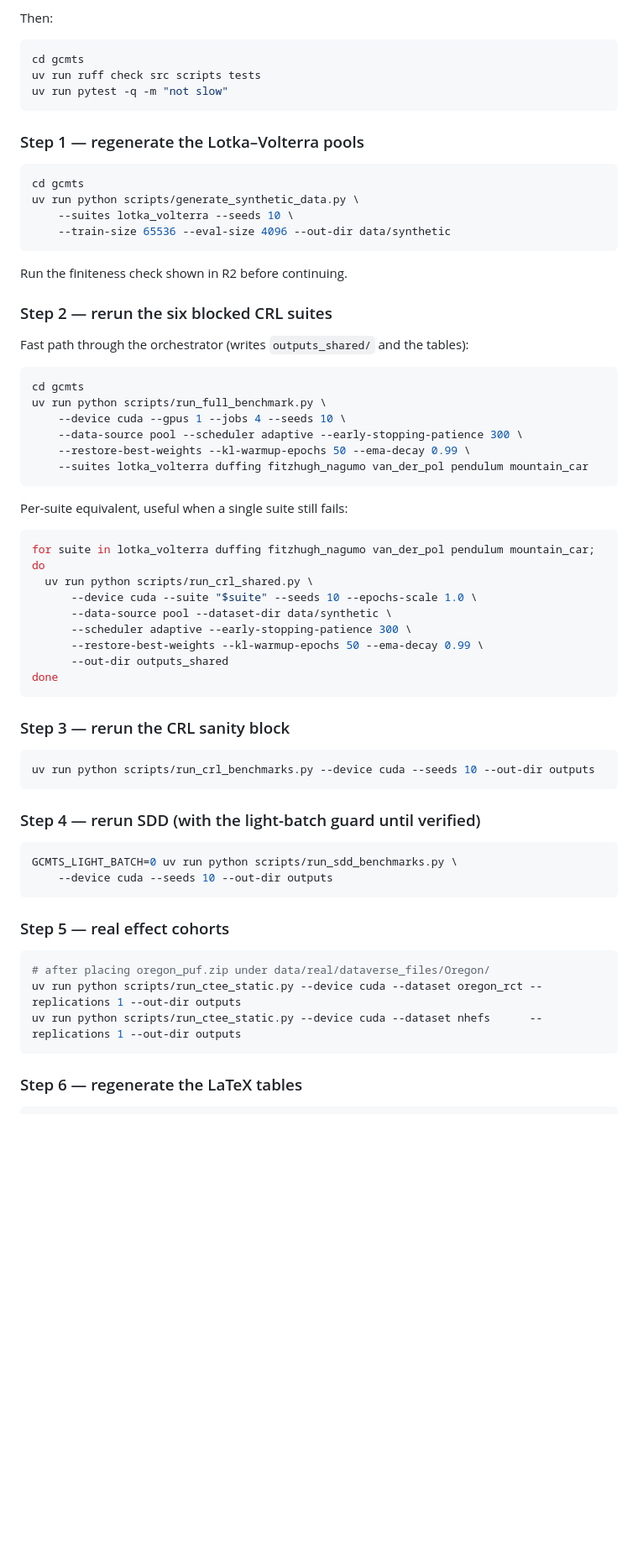
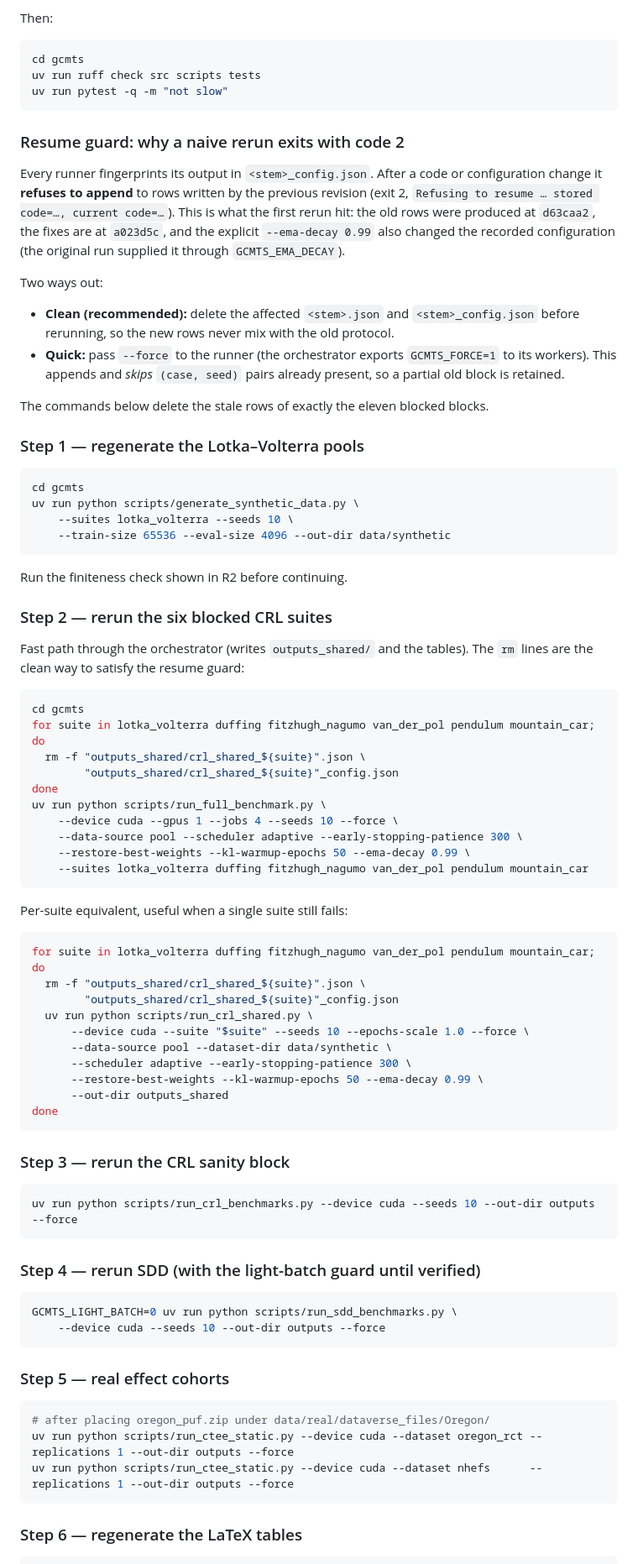
Before and after one commit to JoaquinMateos/GenCausModTS, a Markdown page: docs/failure_analysis_and_rerun_plan.md, the part around the change. Shown at 84% size. Drawn GitHub-style; blank space fills up the shorter version.

Commit message:
docs: explain the resume-guard failure and the --force/clean rerun
A rerun after a code/config change exits with code 2 because guard_resume
rejects rows produced by the previous revision (and the explicit --ema-decay
changes the recorded config). Document the two fixes (delete the affected
<stem>.json/_config.json, or pass --force) in the README and the plan, and
add the cleanup + --force to every rerun command.

````diff
--- a/docs/failure_analysis_and_rerun_plan.md
+++ b/docs/failure_analysis_and_rerun_plan.md
@@ -291,6 +291,26 @@ uv run ruff check src scripts tests
 uv run pytest -q -m "not slow"
 ```
 
+### Resume guard: why a naive rerun exits with code 2
+
+Every runner fingerprints its output in `<stem>_config.json`. After a code or
+configuration change it **refuses to append** to rows written by the previous
+revision (exit 2, `Refusing to resume … stored code=…, current code=…`). This is
+what the first rerun hit: the old rows were produced at `d63caa2`, the fixes are
+at `a023d5c`, and the explicit `--ema-decay 0.99` also changed the recorded
+configuration (the original run supplied it through `GCMTS_EMA_DECAY`).
+
+Two ways out:
+
+- **Clean (recommended):** delete the affected `<stem>.json` and
+  `<stem>_config.json` before rerunning, so the new rows never mix with the old
+  protocol.
+- **Quick:** pass `--force` to the runner (the orchestrator exports
+  `GCMTS_FORCE=1` to its workers). This appends and *skips* `(case, seed)` pairs
+  already present, so a partial old block is retained.
+
+The commands below delete the stale rows of exactly the eleven blocked blocks.
+
 ### Step 1 — regenerate the Lotka–Volterra pools
 
 ```bash
@@ -304,12 +324,17 @@ Run the finiteness check shown in R2 before continuing.
 
 ### Step 2 — rerun the six blocked CRL suites
 
-Fast path through the orchestrator (writes `outputs_shared/` and the tables):
+Fast path through the orchestrator (writes `outputs_shared/` and the tables).
+The `rm` lines are the clean way to satisfy the resume guard:
 
 ```bash
 cd gcmts
+for suite in lotka_volterra duffing fitzhugh_nagumo van_der_pol pendulum mountain_car; do
+  rm -f "outputs_shared/crl_shared_${suite}".json \
+        "outputs_shared/crl_shared_${suite}"_config.json
+done
 uv run python scripts/run_full_benchmark.py \
-    --device cuda --gpus 1 --jobs 4 --seeds 10 \
+    --device cuda --gpus 1 --jobs 4 --seeds 10 --force \
     --data-source pool --scheduler adaptive --early-stopping-patience 300 \
     --restore-best-weights --kl-warmup-epochs 50 --ema-decay 0.99 \
     --suites lotka_volterra duffing fitzhugh_nagumo van_der_pol pendulum mountain_car
@@ -319,8 +344,10 @@ Per-suite equivalent, useful when a single suite still fails:
 
 ```bash
 for suite in lotka_volterra duffing fitzhugh_nagumo van_der_pol pendulum mountain_car; do
+  rm -f "outputs_shared/crl_shared_${suite}".json \
+        "outputs_shared/crl_shared_${suite}"_config.json
   uv run python scripts/run_crl_shared.py \
-      --device cuda --suite "$suite" --seeds 10 --epochs-scale 1.0 \
+      --device cuda --suite "$suite" --seeds 10 --epochs-scale 1.0 --force \
       --data-source pool --dataset-dir data/synthetic \
       --scheduler adaptive --early-stopping-patience 300 \
       --restore-best-weights --kl-warmup-epochs 50 --ema-decay 0.99 \
@@ -331,22 +358,22 @@ done
 ### Step 3 — rerun the CRL sanity block
 
 ```bash
-uv run python scripts/run_crl_benchmarks.py --device cuda --seeds 10 --out-dir outputs
+uv run python scripts/run_crl_benchmarks.py --device cuda --seeds 10 --out-dir outputs --force
 ```
 
 ### Step 4 — rerun SDD (with the light-batch guard until verified)
 
 ```bash
 GCMTS_LIGHT_BATCH=0 uv run python scripts/run_sdd_benchmarks.py \
-    --device cuda --seeds 10 --out-dir outputs
+    --device cuda --seeds 10 --out-dir outputs --force
 ```
 
 ### Step 5 — real effect cohorts
 
 ```bash
 # after placing oregon_puf.zip under data/real/dataverse_files/Oregon/
-uv run python scripts/run_ctee_static.py --device cuda --dataset oregon_rct --replications 1 --out-dir outputs
-uv run python scripts/run_ctee_static.py --device cuda --dataset nhefs      --replications 1 --out-dir outputs
+uv run python scripts/run_ctee_static.py --device cuda --dataset oregon_rct --replications 1 --out-dir outputs --force
+uv run python scripts/run_ctee_static.py --device cuda --dataset nhefs      --replications 1 --out-dir outputs --force
 ```
 
 ### Step 6 — regenerate the LaTeX tables
````
Also changed, not shown: README.md (+6 -0 lines).
